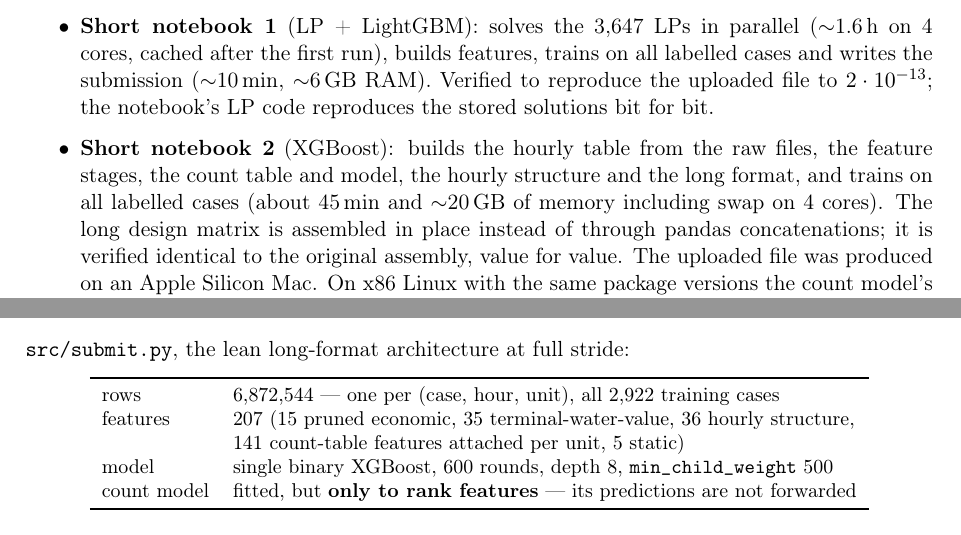
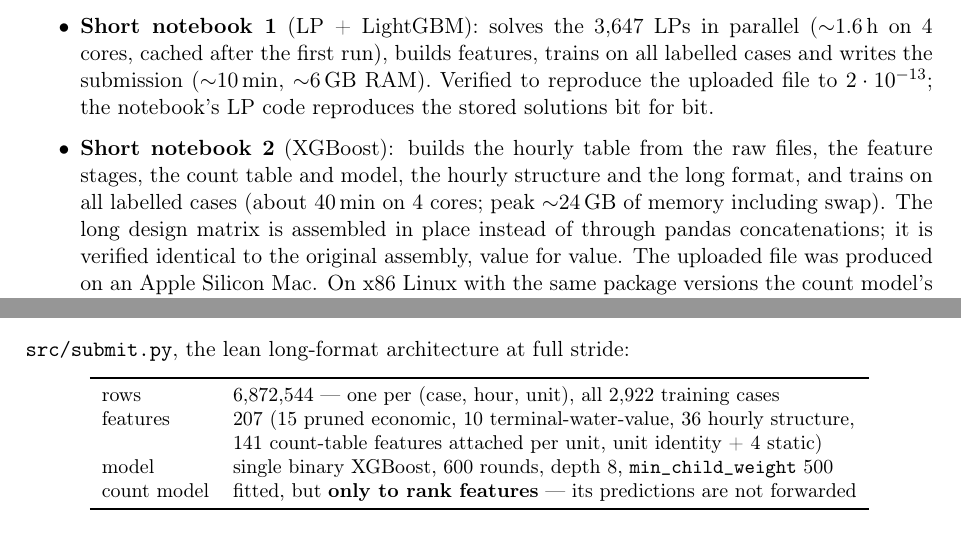
Before and after one commit to peterKlivnoy/ML_Project, a LaTeX paper (sintef_project/report/Report.tex, which reads sintef_project/report/log/036_submission.tex): two parts of pages 13 and 78 of 84, joined at a grey line, cut so that both start at the same text. Compiled offline with pdfLaTeX.

Commit message:
Notebook 2 executed in full; correct its resources and the feature breakdown
The full-resolution run takes 41 min on 4 cores and peaks at 24.4 GB including swap; output
correlates 0.995 with submission.csv (98.1% of cells on the same side of 0.5). The 207 features
are 15 pruned + 10 terminal water value + 36 hourly + 141 count + unit and 4 static; the stage
builds 35 terminal columns but only 10 enter the model, which README, report and log 036 had
miscounted.

Co-Authored-By: Claude Opus 5.5 <noreply@anthropic.com>
Claude-Session: https://claude.ai/code/session_01L7eDZui1LadL3GHQ9XHVUB

```diff
--- a/sintef_project/report/Report.tex
+++ b/sintef_project/report/Report.tex
@@ -515,7 +515,7 @@ taken to its conclusion.
   10^{-13}$; the notebook's LP code reproduces the stored solutions bit for bit.
 \item \textbf{Short notebook 2} (XGBoost): builds the hourly table from the raw files, the feature
   stages, the count table and model, the hourly structure and the long format, and trains on all
-  labelled cases (about 45\,min and $\sim$20\,GB of memory including swap on 4 cores). The long design matrix is assembled in place instead of through
+  labelled cases (about 40\,min on 4 cores; peak $\sim$24\,GB of memory including swap). The long design matrix is assembled in place instead of through
   pandas concatenations; it is verified identical to the original assembly, value for value. The
   uploaded file was produced on an Apple Silicon Mac. On x86 Linux with the same package versions
   the count model's importance ranking selects 143 count features instead of 141 (identically at 4
--- a/sintef_project/report/log/036_submission.tex
+++ b/sintef_project/report/log/036_submission.tex
@@ -9,8 +9,8 @@
 \begin{tabular}{ll}
 \toprule
 rows & 6{,}872{,}544 --- one per (case, hour, unit), all 2{,}922 training cases \\
-features & 207 (15 pruned economic, 35 terminal-water-value, 36 hourly structure, \\
-         & 141 count-table features attached per unit, 5 static) \\
+features & 207 (15 pruned economic, 10 terminal-water-value, 36 hourly structure, \\
+         & 141 count-table features attached per unit, unit identity + 4 static) \\
 model & single binary XGBoost, 600 rounds, depth 8, \texttt{min\_child\_weight} 500 \\
 count model & fitted, but \textbf{only to rank features} --- its predictions are not forwarded \\
 \bottomrule
```
Also changed, not shown: README.md, sintef_project/report/Report.tex (4 more changed lines), 2 other files.
